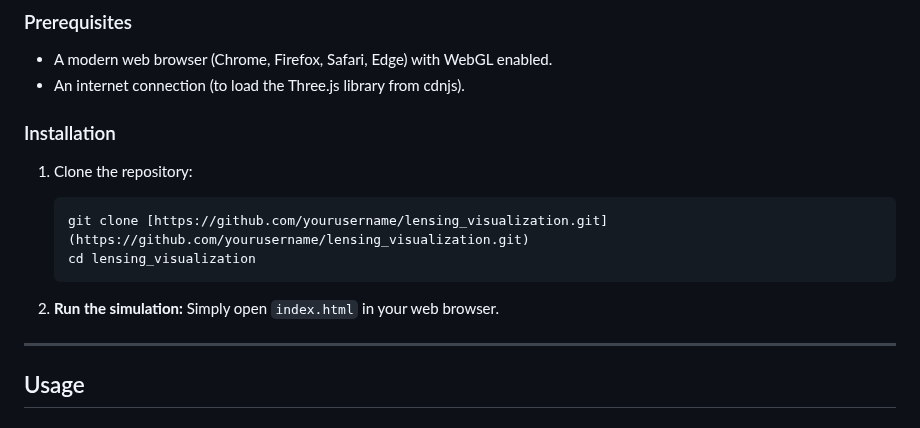
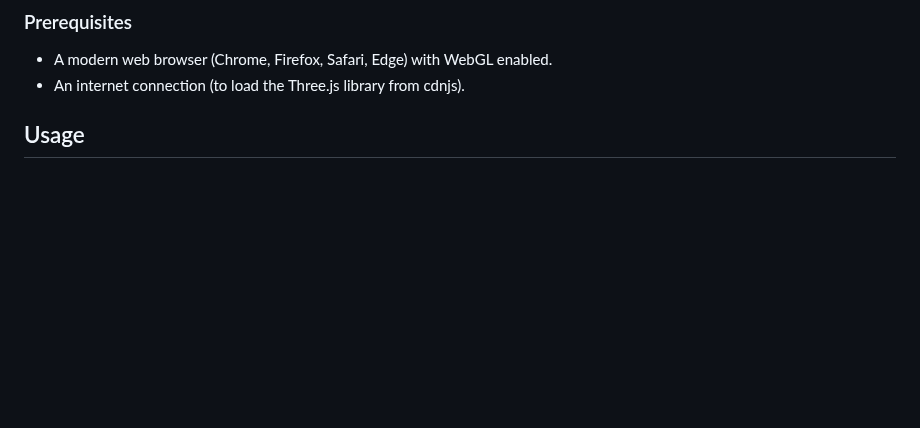
Before and after one commit to nicosmo/lensing_visualization, a Markdown page: README.md, the part around the change. GitHub-like rendering; blank space fills up the shorter version.

Commit message:
Remove installation section from README
Removed installation instructions from README.

````diff
--- a/README.md
+++ b/README.md
@@ -39,18 +39,6 @@ Since this project relies on native browser technologies (HTML5, Three.js via CD
 * A modern web browser (Chrome, Firefox, Safari, Edge) with WebGL enabled.
 * An internet connection (to load the Three.js library from cdnjs).
 
-### Installation
-
-1.  Clone the repository:
-    ```bash
-    git clone [https://github.com/yourusername/lensing_visualization.git](https://github.com/yourusername/lensing_visualization.git)
-    cd lensing_visualization
-    ```
-
-2.  **Run the simulation:**
-    Simply open `index.html` in your web browser.
-
----
 
 ## Usage
 
````
